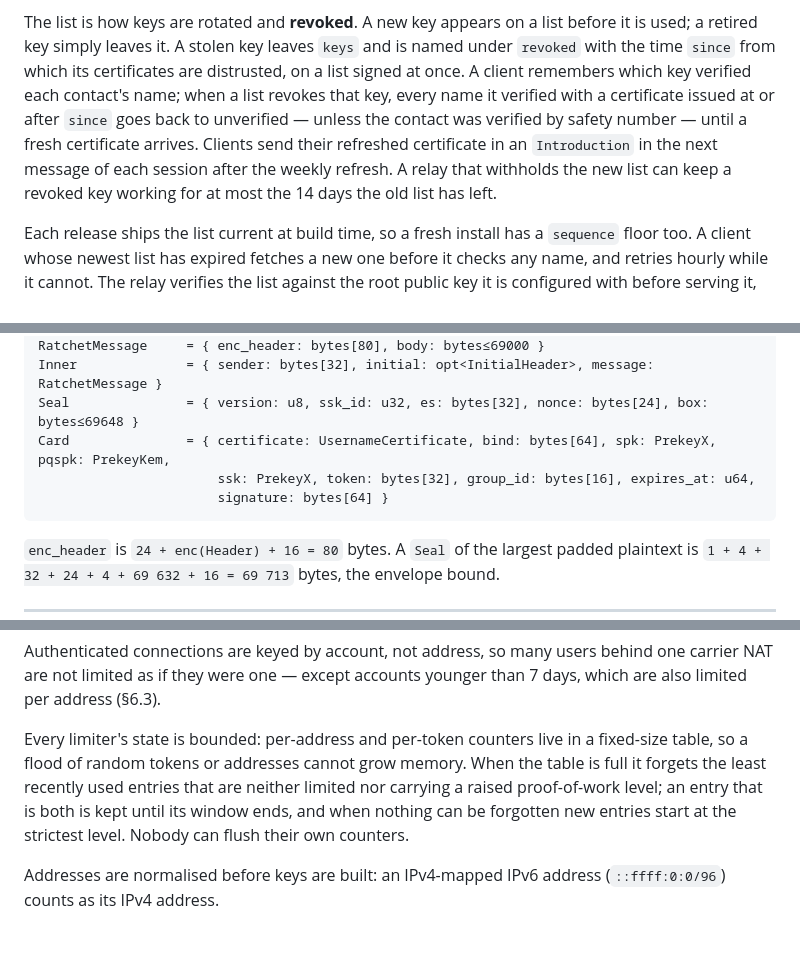
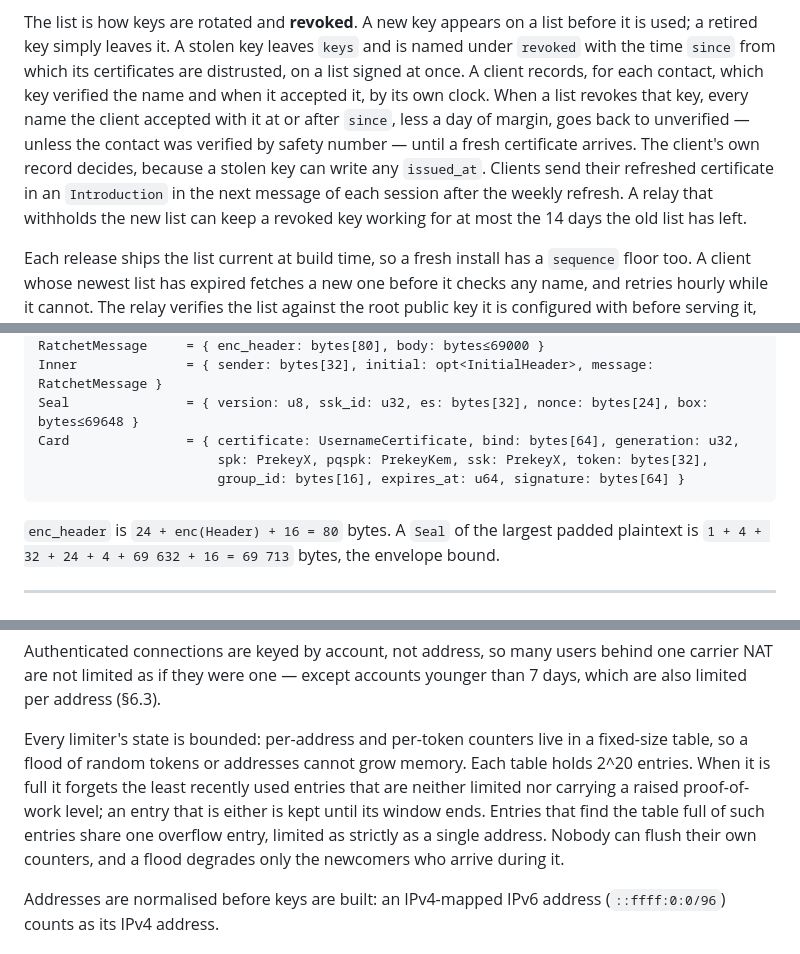
Before and after one commit to lumeincc/lume, a Markdown page: docs/PROTOCOL.md, 3 parts joined by grey strips. Drawn GitHub-style.

````diff
--- a/docs/PROTOCOL.md
+++ b/docs/PROTOCOL.md
@@ -113,14 +113,15 @@ number.
 The list is how keys are rotated and **revoked**. A new key appears on a list
 before it is used; a retired key simply leaves it. A stolen key leaves `keys`
 and is named under `revoked` with the time `since` from which its certificates
-are distrusted, on a list signed at once. A client remembers which key verified
-each contact's name; when a list revokes that key, every name it verified with a
-certificate issued at or after `since` goes back to unverified — unless the
-contact was verified by safety number — until a fresh certificate arrives.
-Clients send their refreshed certificate in an `Introduction` in the next
-message of each session after the weekly refresh. A relay that withholds the
-new list can keep a revoked key working for at most the 14 days the old list
-has left.
+are distrusted, on a list signed at once. A client records, for each contact,
+which key verified the name and when it accepted it, by its own clock. When a
+list revokes that key, every name the client accepted with it at or after
+`since`, less a day of margin, goes back to unverified — unless the contact was
+verified by safety number — until a fresh certificate arrives. The client's
+own record decides, because a stolen key can write any `issued_at`. Clients
+send their refreshed certificate in an `Introduction` in the next message of
+each session after the weekly refresh. A relay that withholds the new list can
+keep a revoked key working for at most the 14 days the old list has left.
 
 Each release ships the list current at build time, so a fresh install has a
 `sequence` floor too. A client whose newest list has expired fetches a new one
@@ -217,9 +221,9 @@ Header             = { dh: bytes[32], pn: u32, n: u32 }
 RatchetMessage     = { enc_header: bytes[80], body: bytes≤69000 }
 Inner              = { sender: bytes[32], initial: opt<InitialHeader>, message: RatchetMessage }
 Seal               = { version: u8, ssk_id: u32, es: bytes[32], nonce: bytes[24], box: bytes≤69648 }
-Card               = { certificate: UsernameCertificate, bind: bytes[64], spk: PrekeyX, pqspk: PrekeyKem,
-                       ssk: PrekeyX, token: bytes[32], group_id: bytes[16], expires_at: u64,
-                       signature: bytes[64] }
+Card               = { certificate: UsernameCertificate, bind: bytes[64], generation: u32,
+                       spk: PrekeyX, pqspk: PrekeyKem, ssk: PrekeyX, token: bytes[32],
+                       group_id: bytes[16], expires_at: u64, signature: bytes[64] }
 ```
 
 `enc_header` is `24 + enc(Header) + 16 = 80` bytes. A `Seal` of the largest
@@ -507,10 +518,12 @@ younger than 7 days, which are also limited per address (§6.3).
 
 Every limiter's state is bounded: per-address and per-token counters live in a
 fixed-size table, so a flood of random tokens or addresses cannot grow memory.
-When the table is full it forgets the least recently used entries that are
-neither limited nor carrying a raised proof-of-work level; an entry that is
-both is kept until its window ends, and when nothing can be forgotten new
-entries start at the strictest level. Nobody can flush their own counters.
+Each table holds 2^20 entries. When it is full it forgets the least recently
+used entries that are neither limited nor carrying a raised proof-of-work
+level; an entry that is either is kept until its window ends. Entries that find
+the table full of such entries share one overflow entry, limited as strictly as
+a single address. Nobody can flush their own counters, and a flood degrades
+only the newcomers who arrive during it.
 
 Addresses are normalised before keys are built: an IPv4-mapped IPv6 address
 (`::ffff:0:0/96`) counts as its IPv4 address.
````
Also changed, not shown: other parts of docs/PROTOCOL.md (+16 -6 lines), docs/CRYPTO.md (+24 -14 lines).
